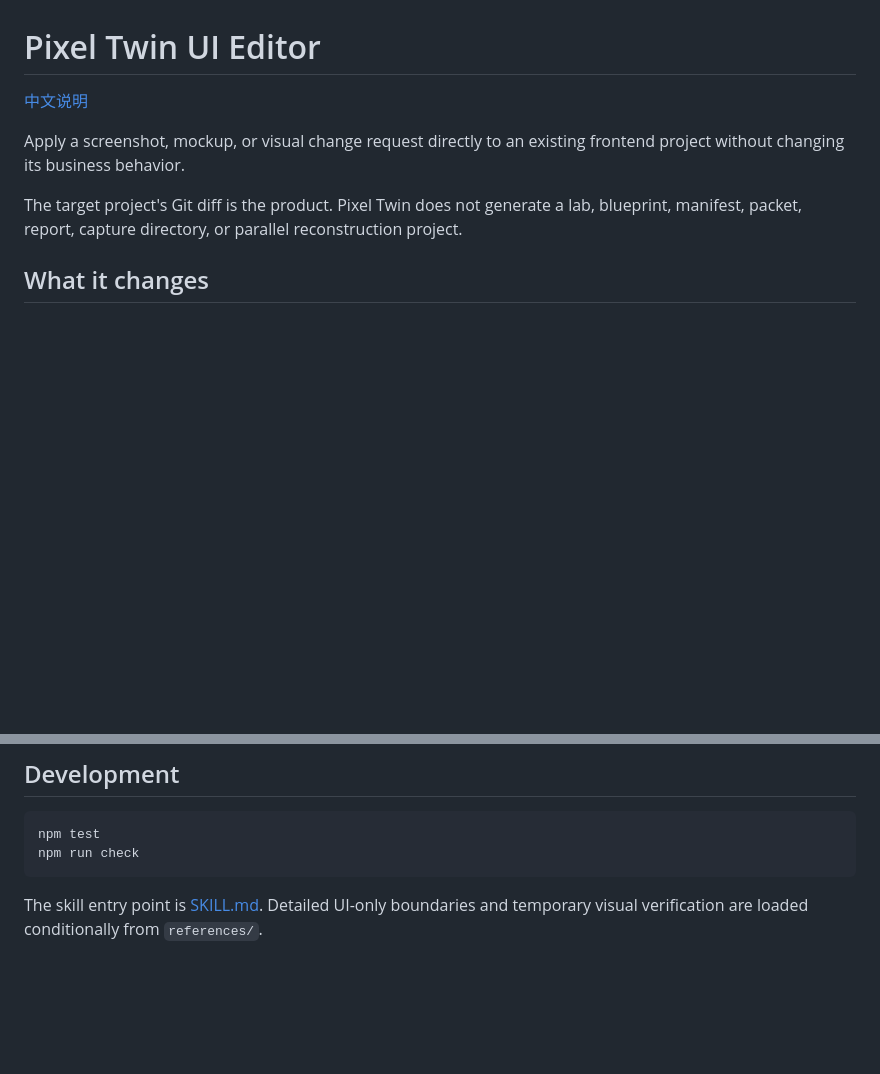
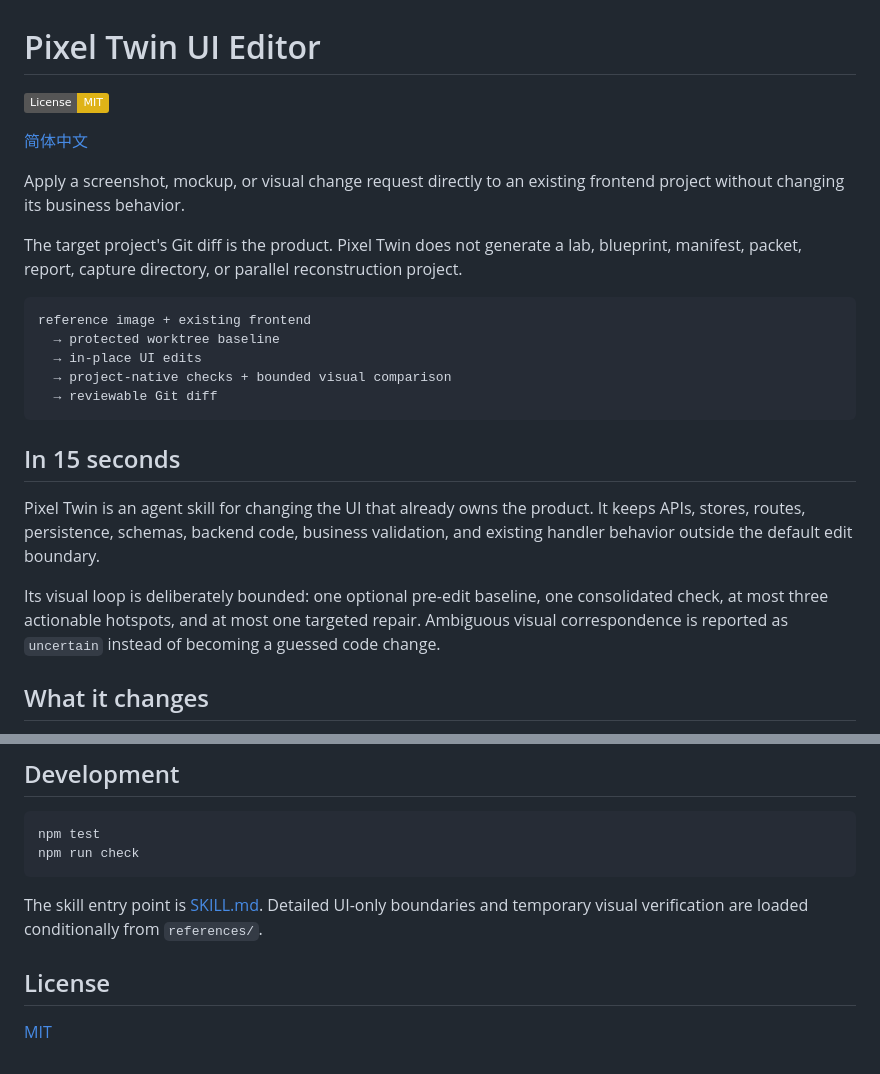
Before and after one commit to Hoshino-wind/pixel-twin-lab, a Markdown page: README.md, 2 parts joined by grey strips. Drawn GitHub-style; badges without logos; blank space fills up the shorter version.

Commit message:
docs: rewrite bilingual README

````diff
--- a/README.md
+++ b/README.md
@@ -1,10 +1,26 @@
 # Pixel Twin UI Editor
 
-[中文说明](README.zh-CN.md)
+[![License: MIT](https://img.shields.io/badge/License-MIT-yellow.svg)](LICENSE)
+
+[简体中文](README.zh-CN.md)
 
 Apply a screenshot, mockup, or visual change request directly to an existing frontend project without changing its business behavior.
 
 The target project's Git diff is the product. Pixel Twin does not generate a lab, blueprint, manifest, packet, report, capture directory, or parallel reconstruction project.
+
+```text
+reference image + existing frontend
+  → protected worktree baseline
+  → in-place UI edits
+  → project-native checks + bounded visual comparison
+  → reviewable Git diff
+```
+
+## In 15 seconds
+
+Pixel Twin is an agent skill for changing the UI that already owns the product. It keeps APIs, stores, routes, persistence, schemas, backend code, business validation, and existing handler behavior outside the default edit boundary.
+
+Its visual loop is deliberately bounded: one optional pre-edit baseline, one consolidated check, at most three actionable hotspots, and at most one targeted repair. Ambiguous visual correspondence is reported as `uncertain` instead of becoming a guessed code change.
 
 ## What it changes
 
@@ -109,3 +125,7 @@ npm run check
 ```
 
 The skill entry point is [SKILL.md](SKILL.md). Detailed UI-only boundaries and temporary visual verification are loaded conditionally from `references/`.
+
+## License
+
+[MIT](LICENSE)
````
Also changed, not shown: README.zh-CN.md (+20 -0 lines).
